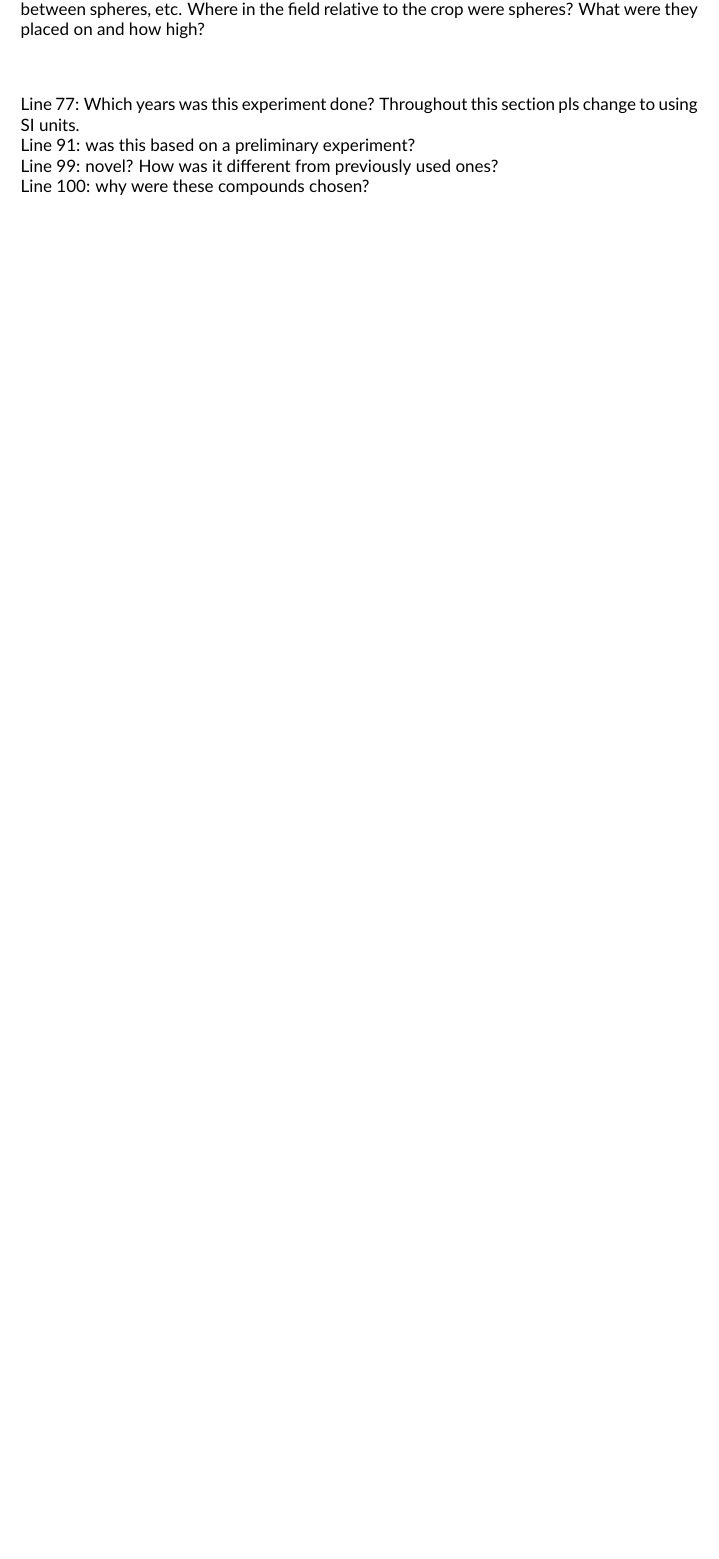
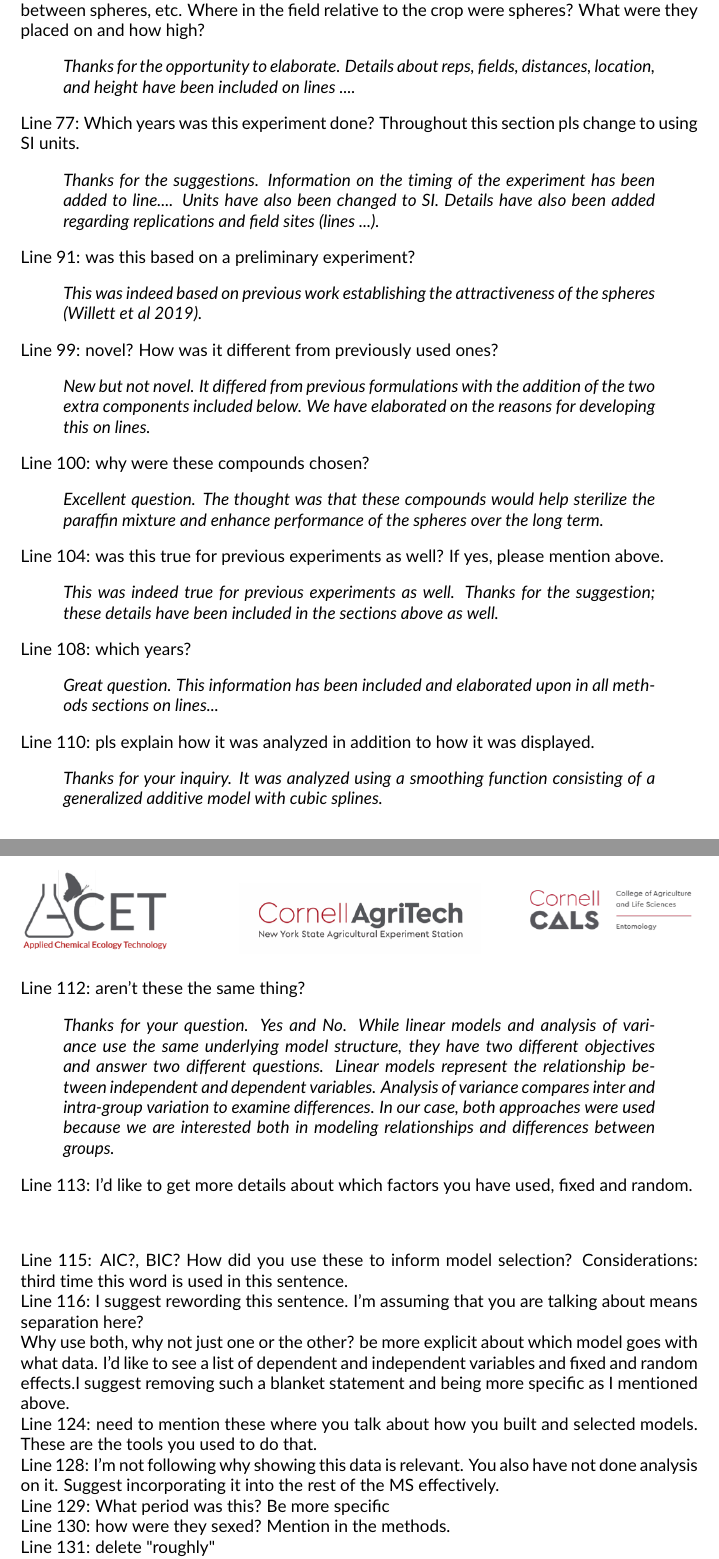
Before and after one commit to acetworld/onion-maggot-control, a LaTeX document (manuscript/pest-management-science/reviewer-response/reviewer-response.tex): part of page 3 of 3 before the commit and two parts of pages 3 and 4 of 4 after it, the two joined at a grey line, cut so that both start at the same text, the shorter picture padded with empty space. Compiled offline with pdfLaTeX.

Commit message:
More reviewer comments... :)

```diff
--- a/manuscript/pest-management-science/reviewer-response/reviewer-response.tex
+++ b/manuscript/pest-management-science/reviewer-response/reviewer-response.tex
@@ -167,15 +167,79 @@ Line 68-69: This was already state above, seems redundant.
 Line 71: More details are needed: how many reps/field, how many fields, how much distance between spheres, etc. Where in the field relative to the crop were spheres? What were they placed on and how high?
 
 \begin{quote}
-    \textit{}
+    \textit{Thanks for the opportunity to elaborate.  Details about reps, fields, distances, location, and height have been included on lines ....}
 \end{quote}
 
 Line 77: Which years was this experiment done? Throughout this section pls change to using SI units.
 
+\begin{quote}
+    \textit{Thanks for the suggestions.  Information on the timing of the experiment has been added to line.... Units have also been changed to SI.  Details have also been added regarding replications and field sites (lines ...).  }
+\end{quote}
+
 Line 91: was this based on a preliminary experiment?
 
+\begin{quote}
+    \textit{This was indeed based on previous work establishing the attractiveness of the spheres (Willett et al 2019). }
+\end{quote}
 
 Line 99: novel? How was it different from previously used ones?
 
+\begin{quote}
+    \textit{New but not novel.  It differed from previous formulations with the addition of the two extra components included below.  We have elaborated on the reasons for developing this on lines.   }
+\end{quote}
+
 Line 100: why were these compounds chosen?
+
+\begin{quote}
+    \textit{Excellent question.  The thought was that these compounds would help sterilize the paraffin mixture and enhance performance of the spheres over the long term.  }
+\end{quote}
+
+Line 104: was this true for previous experiments as well? If yes, please mention above.
+
+\begin{quote}
+    \textit{This was indeed true for previous experiments as well.  Thanks for the suggestion; these details have been included in the sections above as well.  }
+\end{quote}
+
+Line 108: which years?
+
+\begin{quote}
+    \textit{Great question.  This information has been included and elaborated upon in all methods sections on lines...}
+\end{quote}
+
+Line 110: pls explain how it was analyzed in addition to how it was displayed.
+
+\begin{quote}
+    \textit{Thanks for your inquiry.  It was analyzed using a smoothing function consisting of a generalized additive model with cubic splines.  }
+\end{quote}
+
+Line 112: aren't these the same thing?
+
+\begin{quote}
+    \textit{Thanks for your question.  Yes and No.  While linear models and analysis of variance use the same underlying model structure, they have two different objectives and answer two different questions.  Linear models represent the relationship between independent and dependent variables.  Analysis of variance compares inter and intra-group variation to examine differences.  In our case, both approaches were used because we are interested both in modeling relationships and differences between groups.  }
+\end{quote}
+
+Line 113: I'd like to get more details about which factors you have used, fixed and random.
+
+\begin{quote}
+    \textit{}
+\end{quote}
+
+Line 115: AIC?, BIC? How did you use these to inform model selection? Considerations: third time this word is used in this sentence.
+
+Line 116:  I suggest rewording this sentence. I'm assuming that you are talking about means separation here?
+
+Why use both, why not just one or the other? be more explicit about which model goes with what data. I'd like to see a list of dependent and independent variables and fixed and random effects.I suggest removing such a blanket statement and being more specific as I mentioned above.
+
+Line 124: need to mention these where you talk about how you built and selected models. These are the tools you used to do that.
+
+Line 128: I'm not following why showing this data is relevant. You also have not done analysis on it. Suggest incorporating it into the rest of the MS effectively.
+
+Line 129: What period was this? Be more specific
+
+Line 130: how were they sexed? Mention in the methods.
+
+Line 131: delete "roughly"
+
+Line 133: What do you mean? Significantly different? Different from what?
+
 \end{document}
```
Also changed, not shown: manuscript/pest-management-science/main.tex (+5 -5 lines).
